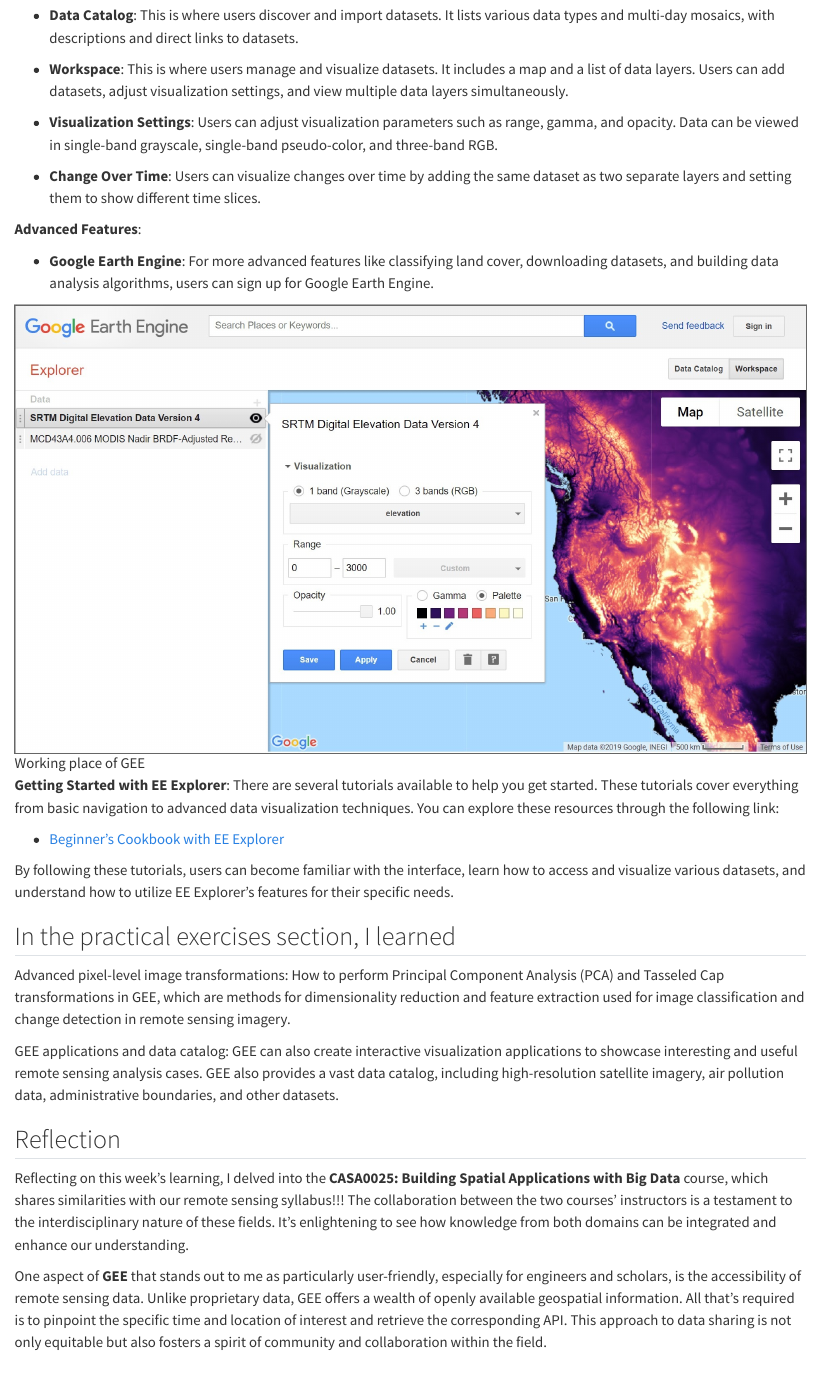
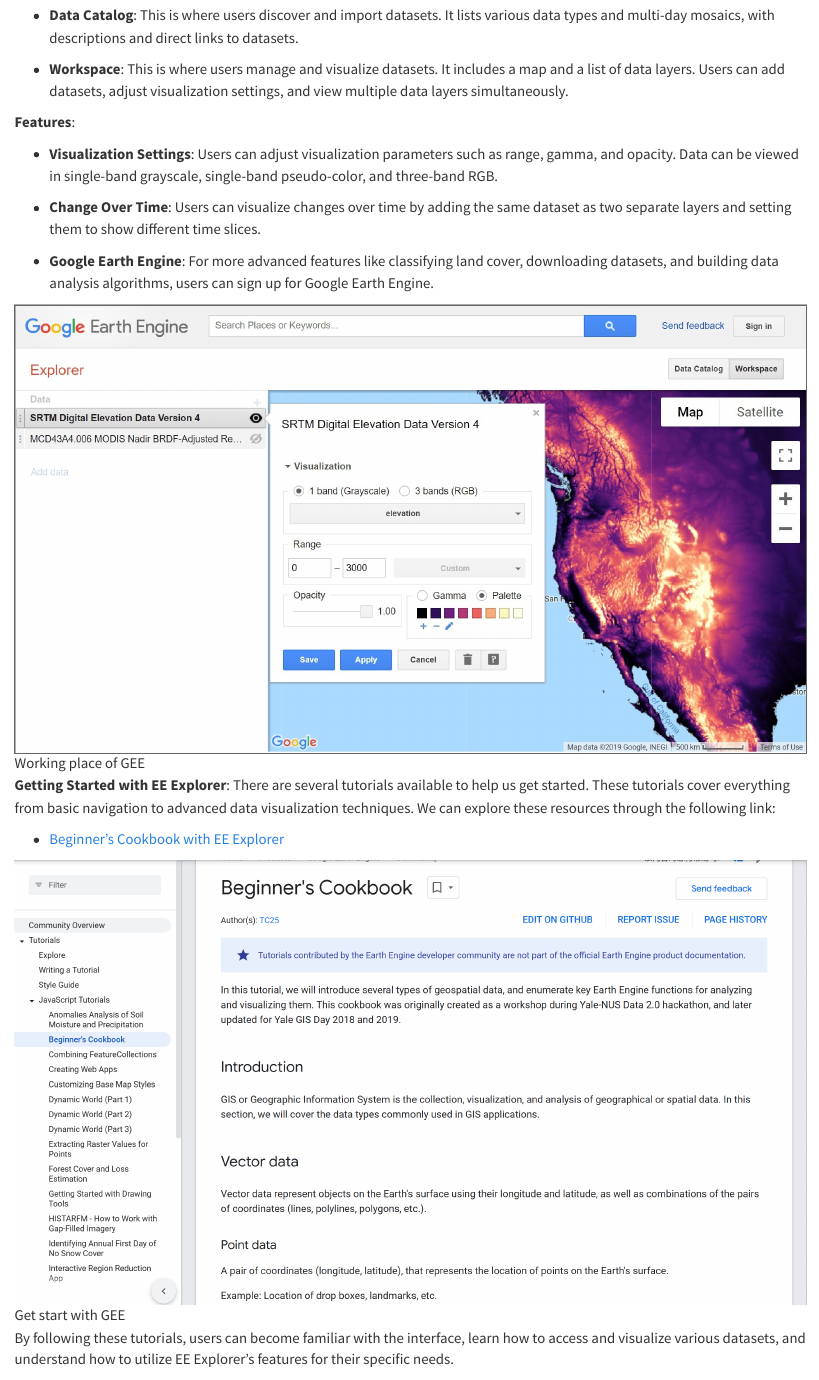
Before and after one commit to Chailllee/learningdairy, a Quarto document (wk5_GEE.qmd): the page in a window 1100 px wide, from 2130 px down. Rendered offline with R 4.5, knitr and Pandoc in place of Quarto, with nearby package versions.

Commit message:
GEE cookbook

```diff
--- a/wk5_GEE.qmd
+++ b/wk5_GEE.qmd
@@ -46,17 +46,18 @@
 
 - **Workspace**: This is where users manage and visualize datasets. It includes a map and a list of data layers. Users can add datasets, adjust visualization settings, and view multiple data layers simultaneously.
 
+**Features**:
+
 - **Visualization Settings**: Users can adjust visualization parameters such as range, gamma, and opacity. Data can be viewed in single-band grayscale, single-band pseudo-color, and three-band RGB.
 
 - **Change Over Time**: Users can visualize changes over time by adding the same dataset as two separate layers and setting them to show different time slices.
 
-**Advanced Features**:
 
 - **Google Earth Engine**: For more advanced features like classifying land cover, downloading datasets, and building data analysis algorithms, users can sign up for Google Earth Engine.
 
 ![Working place of GEE](images/GEEworkplace.jpeg){fig-align="center" width="1000"}
 
 **Getting Started with EE Explorer**:
-There are several tutorials available to help you get started. These tutorials cover everything from basic navigation to advanced data visualization techniques. You can explore these resources through the following link:
+There are several tutorials available to help us get started. These tutorials cover everything from basic navigation to advanced data visualization techniques. We can explore these resources through the following link:
 
 - [Beginner's Cookbook with EE Explorer](https://developers.google.com/earth-engine/tutorials/community/beginners-cookbook)
```
Also changed, not shown: .quarto/cites/index.json, .quarto/idx/wk5_GEE.qmd.json, docs/search.json, images/GEEcookbook.png (added), wk5_GEE.qmd (2 more changed lines), 3 other files.
